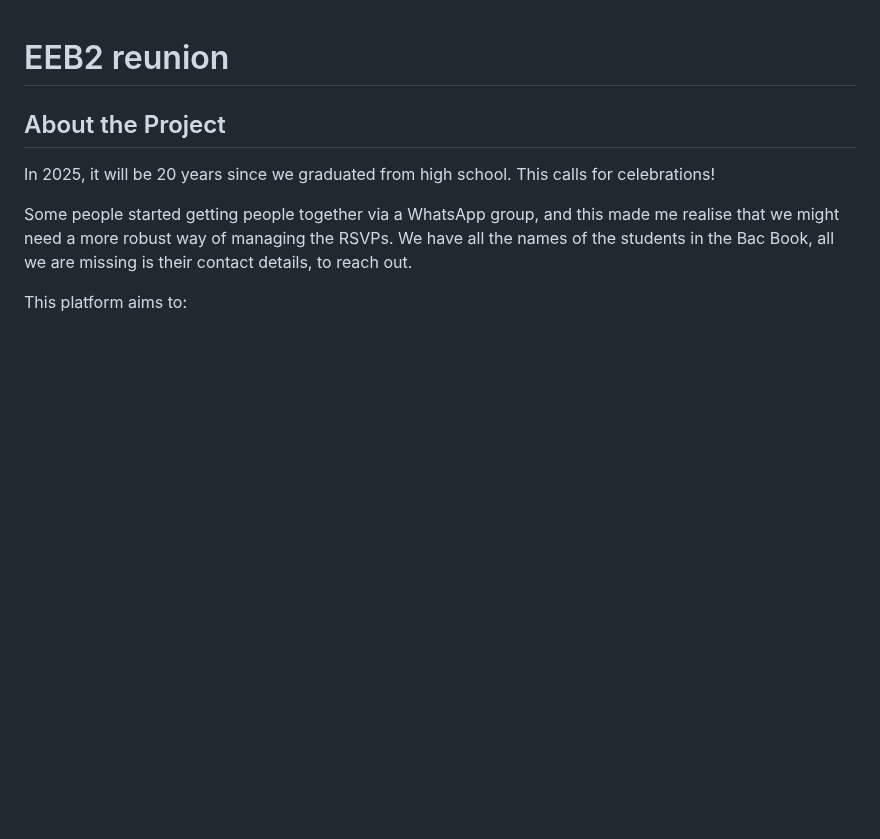
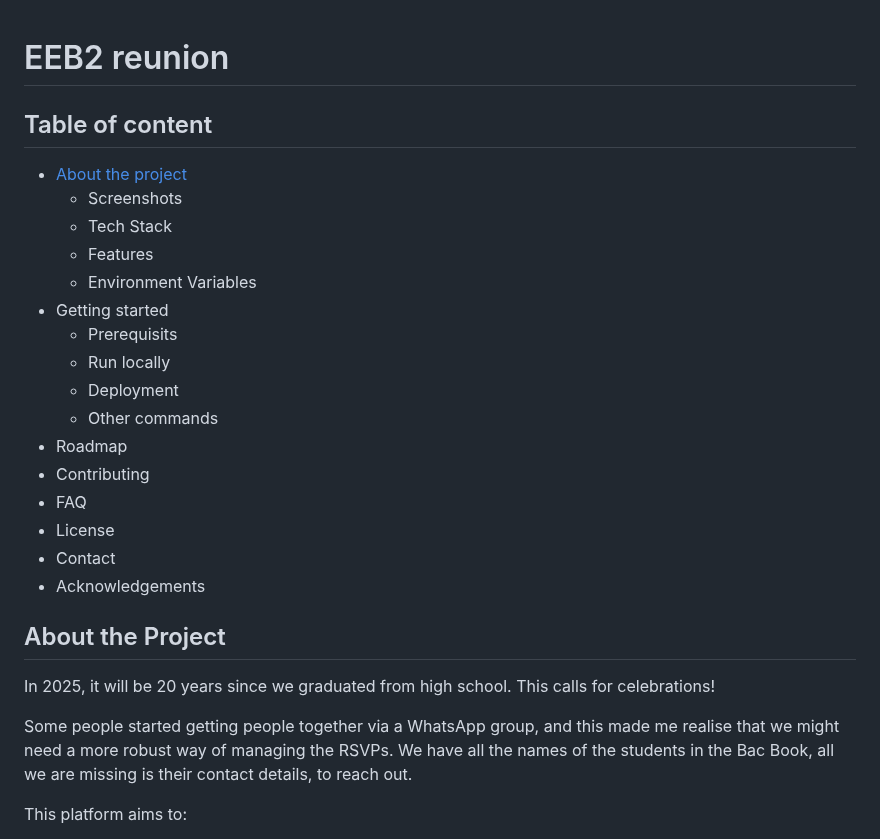
Before and after one commit to to-ie/eeb2-reunion, a Markdown page: README.md, the part around the change. GitHub-like rendering; blank space fills up the shorter version.

```diff
--- a/README.md
+++ b/README.md
@@ -1,7 +1,25 @@
 # EEB2 reunion
 
+## Table of content
+- [About the project](#about-the-project)
+  * Screenshots
+  * Tech Stack
+  * Features
+  * Environment Variables
+- Getting started
+  * Prerequisits
+  * Run locally
+  * Deployment
+  * Other commands
+- Roadmap
+- Contributing
+- FAQ
+- License
+- Contact
+- Acknowledgements
+
+
 ## About the Project
-
 In 2025, it will be 20 years since we graduated from high school. This calls for celebrations!
 
 Some people started getting people together via a WhatsApp group, and this made me realise that we might need a more robust way of managing the RSVPs. We have all the names of the students in the Bac Book, all we are missing is their contact details, to reach out.
```
